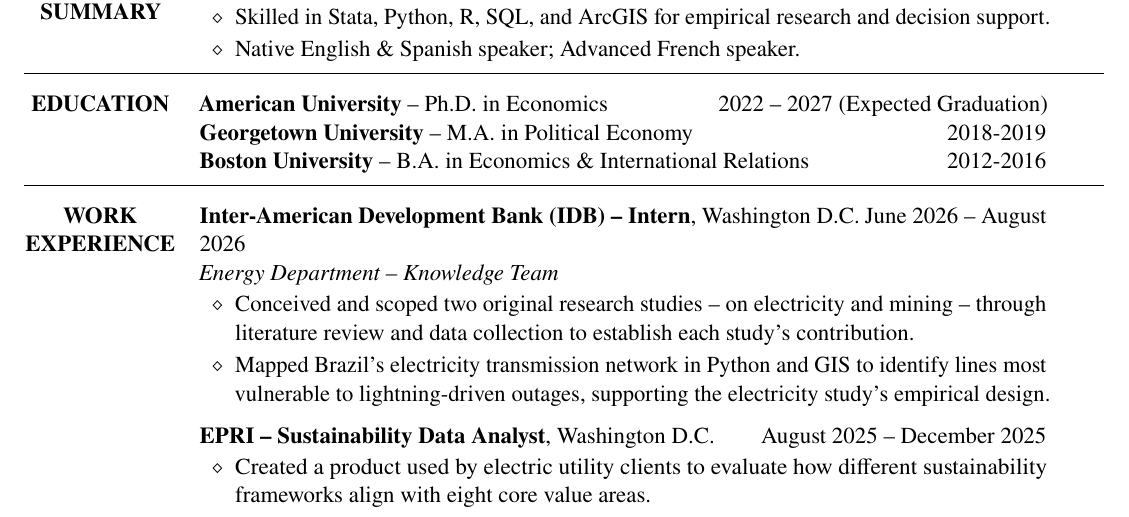
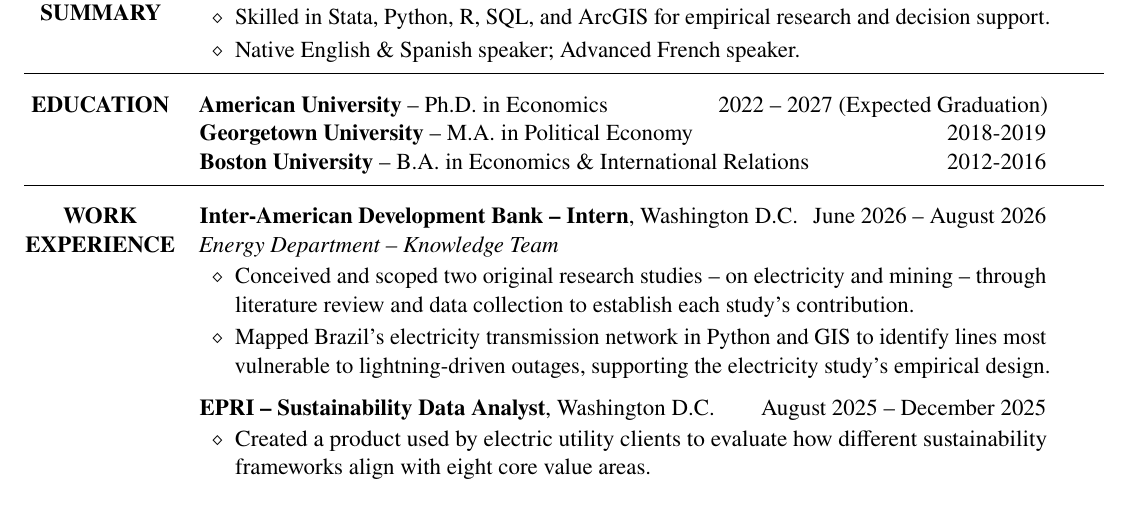
Before and after one commit to ngnastri10/Nastri-Resume-2026, a LaTeX document (main.tex): part of the page, cut so that both start at the same text. Compiled offline with pdfLaTeX.

Commit message:
Drop (IDB) abbreviation so the line fits without wrapping

```diff
--- a/main.tex
+++ b/main.tex
@@ -79,7 +79,7 @@
 \sectionrule
 
 \resrow{Work\\Experience}{%
-\jobline{\textbf{Inter-American Development Bank (IDB) -- Intern}, Washington D.C.}{June 2026 -- August 2026}
+\jobline{\textbf{Inter-American Development Bank -- Intern}, Washington D.C.}{June 2026 -- August 2026}
 \noindent{\itshape Energy Department -- Knowledge Team\par}
 \begin{itemize}
     \item Conceived and scoped two original research studies -- on electricity and mining -- through literature review and data collection to establish each study's contribution.
```
